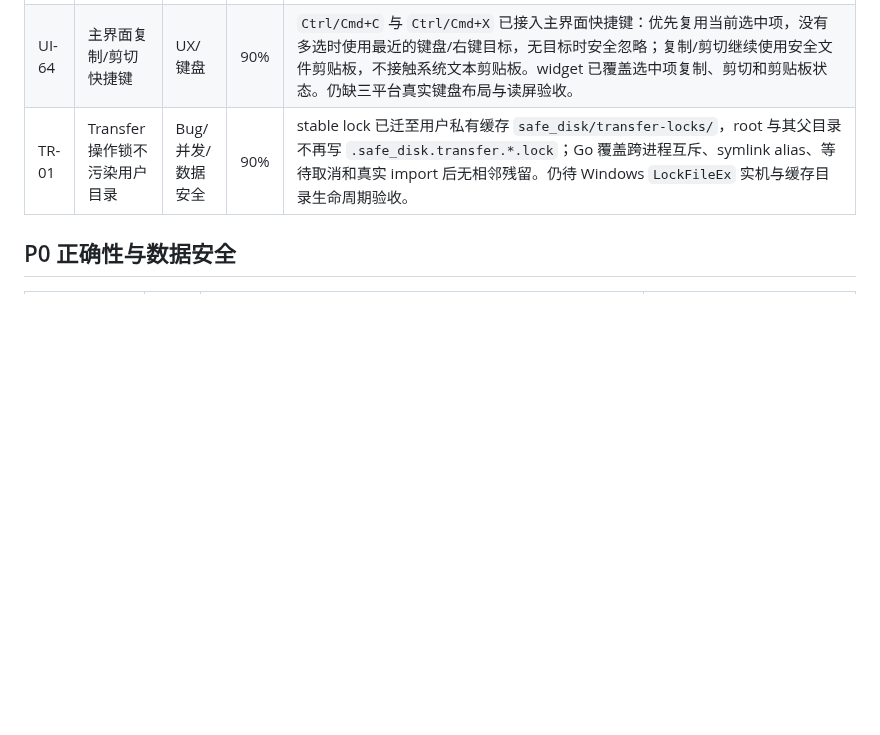
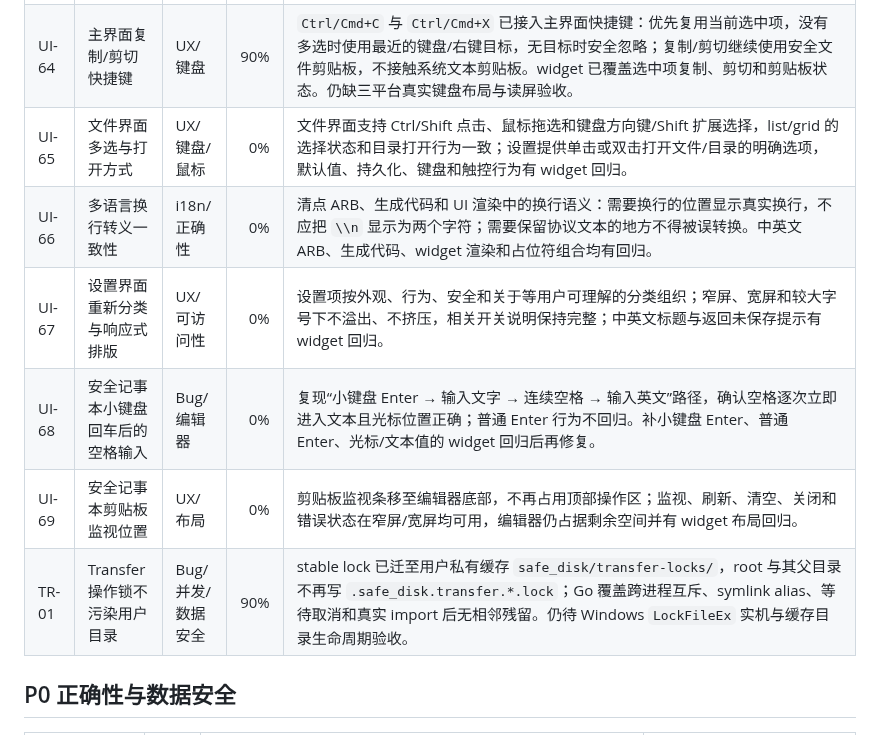
Before and after one commit to RelicOfTesla/safe_disk, a Markdown page: docs/TODO.md, the part around the change. Drawn GitHub-style; blank space fills up the shorter version.

Commit message:
docs: add pending UI tasks

```diff
--- a/docs/TODO.md
+++ b/docs/TODO.md
@@ -40,6 +40,11 @@
 | UI-54 | 用户可见文案清点与迁移门槛 | i18n/工程治理 | 90% | 已建立 [I18N_STRING_INVENTORY.md](design/I18N_STRING_INVENTORY.md)：当前产品 UI 有 27 个文件、269 个候选构造点，按模块定义审核范围、迁移批次、完成条件和防回退规则。`l10n.yaml` 已以中文 ARB 为模板；设置、侧边栏、Root 操作与属性、目录浏览器、目录树、文件/目录右键、冲突确认、创建/路径/删除通用对话框和批量结果对话框的首批文案均已迁移，并有中英文 widget 覆盖。进度面板、安全记事本、图片浏览器、欢迎引导及其已列出的用户可见文案已完成迁移；记事本、图片浏览器和欢迎引导均有英文 widget 覆盖。`tool/audit_i18n_strings.dart` 已改为词法扫描，报告覆盖多行/raw 字符串、直接 UI、服务边界和错误反馈英文 fallback；无引用的旧通用剪贴板模块和无原生导出的增量 Dart API 已删除，当前产品代码审计为 0 候选。该结果不替代低频页面的逐项人工复核，也没有三平台英文视觉与读屏验收；不得把清点文档计为完整英文产品。 |
 | UI-60 | 解锁期间切换目录的会话一致性 | Bug/安全/异步状态 | 90% | 解锁启动时捕获目标目录实例和 path；native root 打开后异步检查 unfinished transfer 返回时，若当前目录实例已改变，就只关闭刚打开的 root 并退出，不改当前选择、列表、剪贴板或 idle 状态。widget 使用可控 Future 覆盖 A 解锁期间切换至 B：A session 被关闭、B 保持锁定且不加载内容。`flutter analyze --no-pub` 和完整真实 FFI Flutter 回归通过。仍缺 Linux/Windows/macOS 真实侧边栏切换与窗口/进程异常关闭的桌面验收。 |
 | UI-64 | 主界面复制/剪切快捷键 | UX/键盘 | 90% | `Ctrl/Cmd+C` 与 `Ctrl/Cmd+X` 已接入主界面快捷键：优先复用当前选中项，没有多选时使用最近的键盘/右键目标，无目标时安全忽略；复制/剪切继续使用安全文件剪贴板，不接触系统文本剪贴板。widget 已覆盖选中项复制、剪切和剪贴板状态。仍缺三平台真实键盘布局与读屏验收。 |
+| UI-65 | 文件界面多选与打开方式 | UX/键盘/鼠标 | 0% | 文件界面支持 Ctrl/Shift 点击、鼠标拖选和键盘方向键/Shift 扩展选择，list/grid 的选择状态和目录打开行为一致；设置提供单击或双击打开文件/目录的明确选项，默认值、持久化、键盘和触控行为有 widget 回归。 |
+| UI-66 | 多语言换行转义一致性 | i18n/正确性 | 0% | 清点 ARB、生成代码和 UI 渲染中的换行语义：需要换行的位置显示真实换行，不应把 `\\n` 显示为两个字符；需要保留协议文本的地方不得被误转换。中英文 ARB、生成代码、widget 渲染和占位符组合均有回归。 |
+| UI-67 | 设置界面重新分类与响应式排版 | UX/可访问性 | 0% | 设置项按外观、行为、安全和关于等用户可理解的分类组织；窄屏、宽屏和较大字号下不溢出、不挤压，相关开关说明保持完整；中英文标题与返回未保存提示有 widget 回归。 |
+| UI-68 | 安全记事本小键盘回车后的空格输入 | Bug/编辑器 | 0% | 复现“小键盘 Enter → 输入文字 → 连续空格 → 输入英文”路径，确认空格逐次立即进入文本且光标位置正确；普通 Enter 行为不回归。补小键盘 Enter、普通 Enter、光标/文本值的 widget 回归后再修复。 |
+| UI-69 | 安全记事本剪贴板监视位置 | UX/布局 | 0% | 剪贴板监视条移至编辑器底部，不再占用顶部操作区；监视、刷新、清空、关闭和错误状态在窄屏/宽屏均可用，编辑器仍占据剩余空间并有 widget 布局回归。 |
 | TR-01 | Transfer 操作锁不污染用户目录 | Bug/并发/数据安全 | 90% | stable lock 已迁至用户私有缓存 `safe_disk/transfer-locks/`，root 与其父目录不再写 `.safe_disk.transfer.*.lock`；Go 覆盖跨进程互斥、symlink alias、等待取消和真实 import 后无相邻残留。仍待 Windows `LockFileEx` 实机与缓存目录生命周期验收。 |
 
 
```
